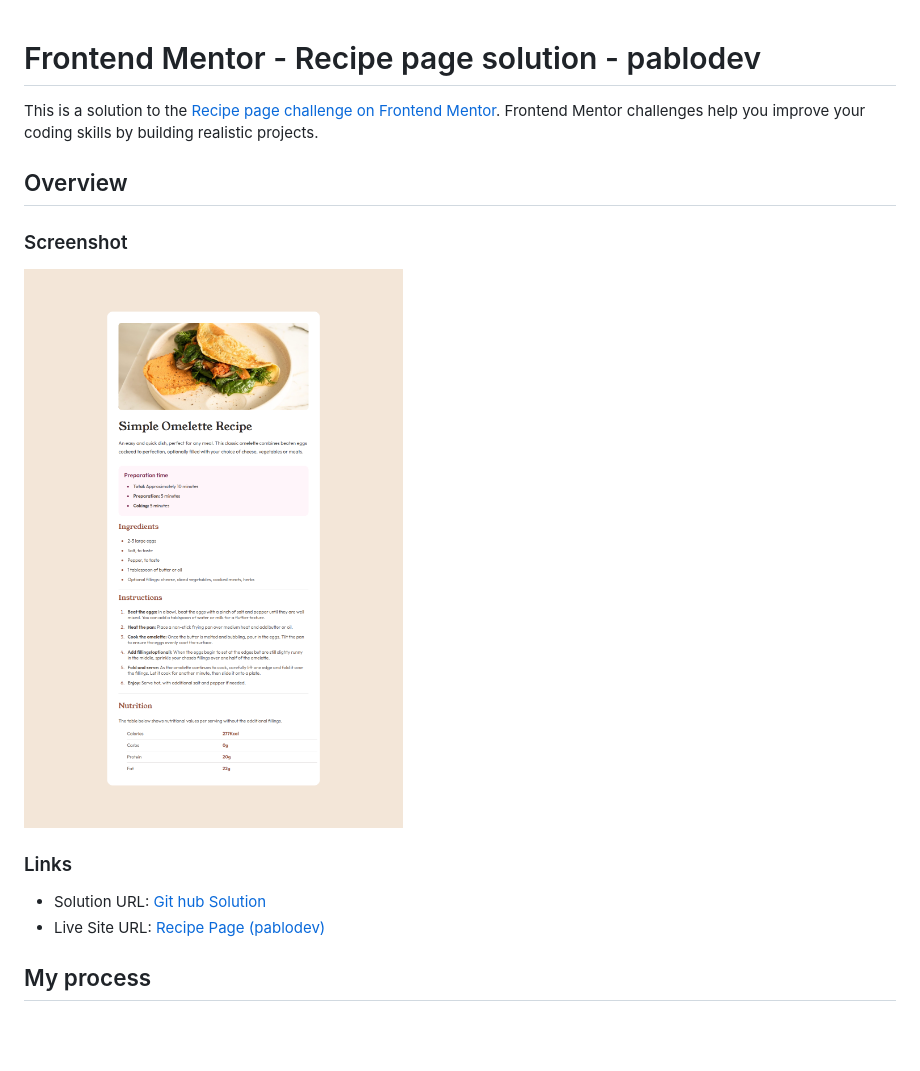
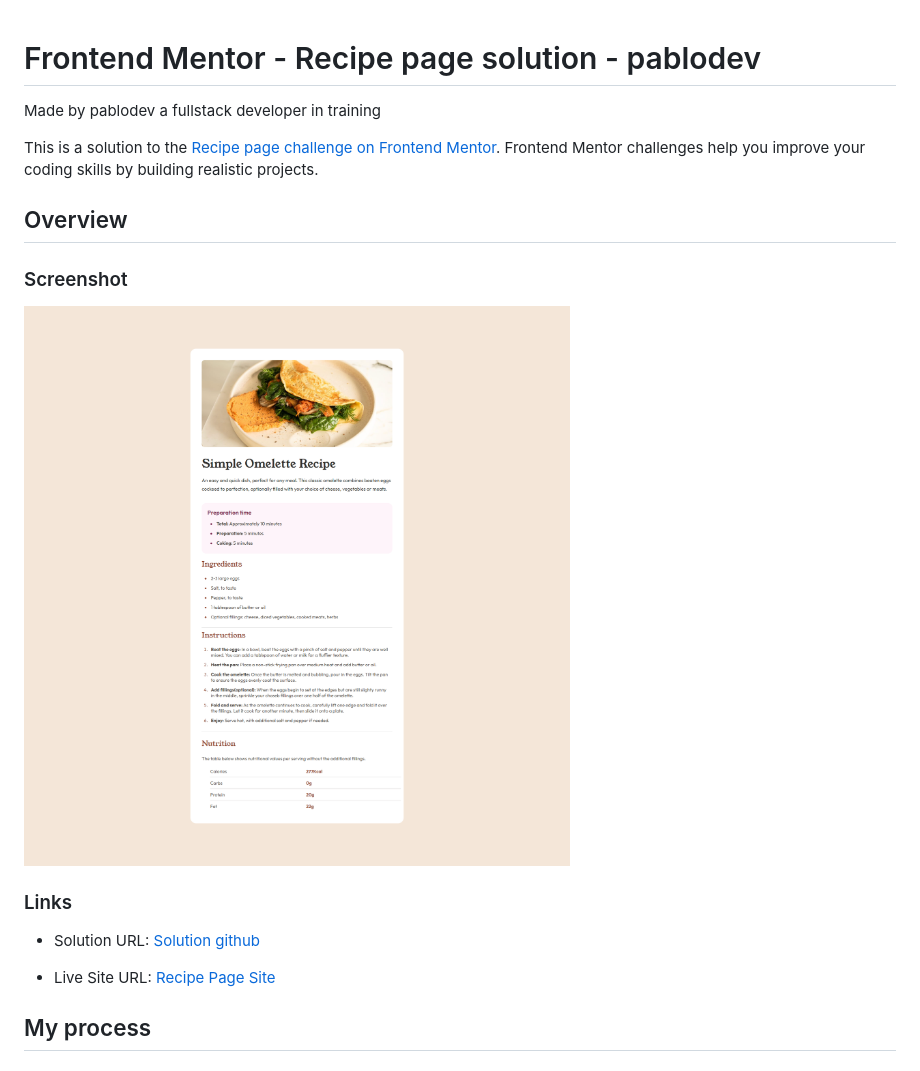
Before and after one commit to Pabloodev/recipe-page, a Markdown page: README.md, the part around the change. GitHub-like rendering; pictures changed too: assets/images/print-site.png; blank space fills up the shorter version.

```diff
--- a/README.md
+++ b/README.md
@@ -1,4 +1,6 @@
 # Frontend Mentor - Recipe page solution - pablodev
+
+Made by pablodev a fullstack developer in training
 
 This is a solution to the [Recipe page challenge on Frontend Mentor](https://www.frontendmentor.io/challenges/recipe-page-KiTsR8QQKm). Frontend Mentor challenges help you improve your coding skills by building realistic projects.
 
@@ -13,8 +15,8 @@ This is a solution to the [Recipe page challenge on Frontend Mentor](https://www
 
 ### Links
 
-- Solution URL: [Git hub Solution](https://github.com/Pabloodev/recipe-page)
-- Live Site URL: [Recipe Page (pablodev)](https://pabloodev.github.io/recipe-page/)
+- <p>Solution URL:<a href="https://github.com/Pabloodev/recipe-page" target="_blank"> Solution github</a></p>
+- <p>Live Site URL:<a href="https://pabloodev.github.io/recipe-page/" target="_blank"> Recipe Page Site</a></p>
 
 ## My process
 
```
